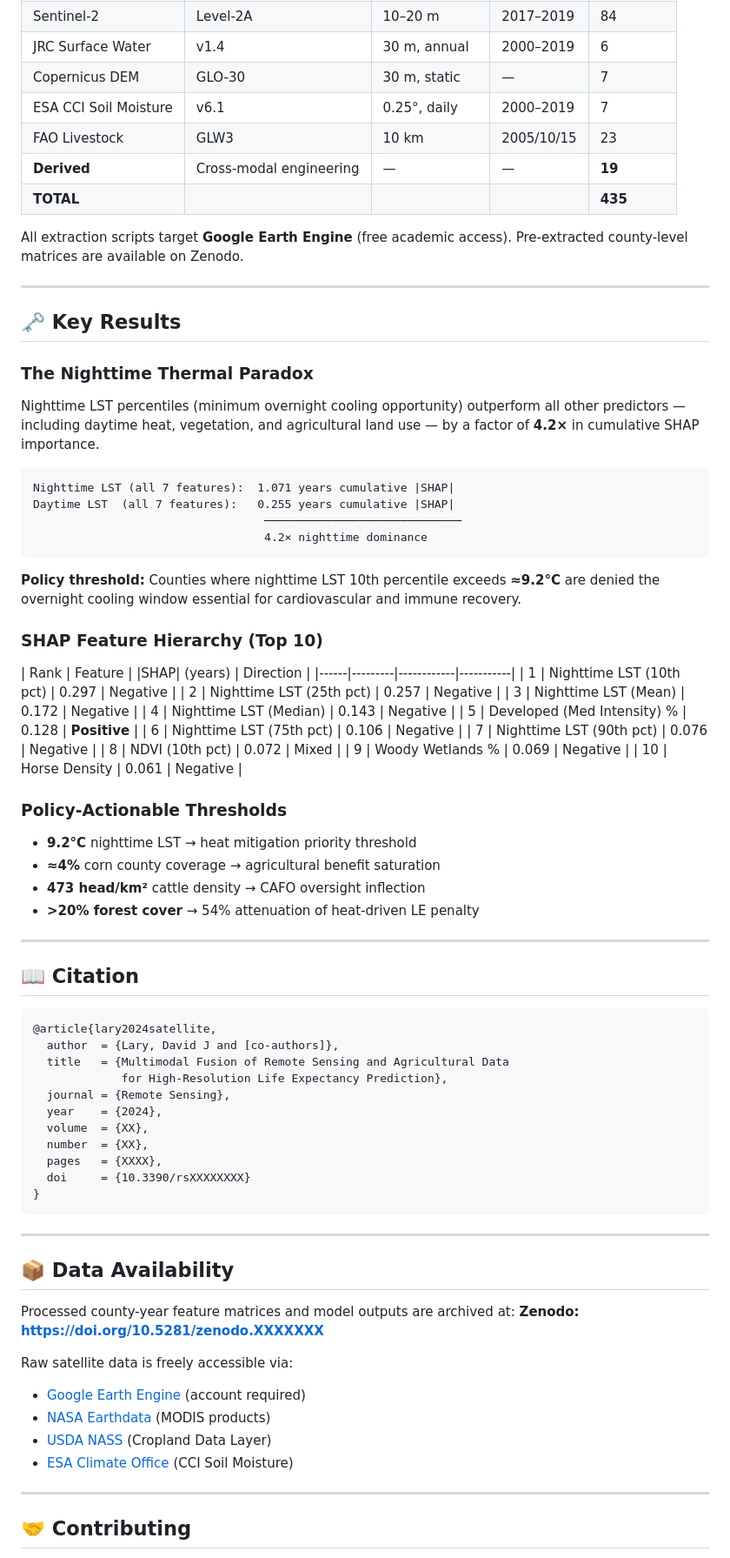
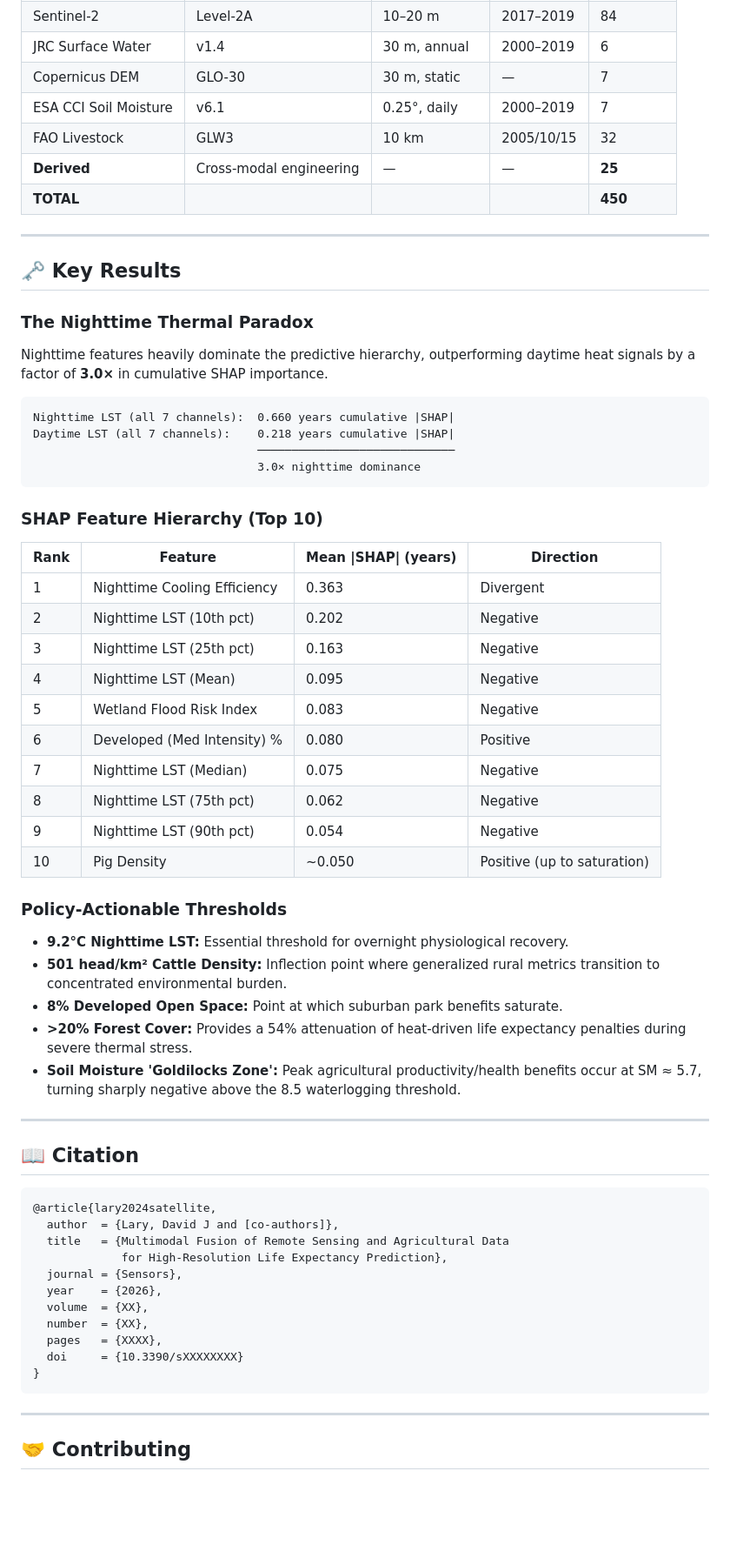
Before and after one commit to albertfaiz/Multimodal_geo_fusion_FM, a Markdown page: README.md, the part around one of its changes. Shown at 87% size. Rendered like a GitHub page; blank space fills up the shorter version.

Commit message:
Revise README with updated findings and metrics
Updated key findings, feature counts, and citation details in README. Adjusted environmental metrics and clarified data sources.

````diff
--- a/README.md
+++ b/README.md
@@ -169,47 +169,44 @@ python figures/generate_all.py --shap results/shap_values.pkl
 | JRC Surface Water | v1.4 | 30 m, annual | 2000–2019 | 6 |
 | Copernicus DEM | GLO-30 | 30 m, static | — | 7 |
 | ESA CCI Soil Moisture | v6.1 | 0.25°, daily | 2000–2019 | 7 |
-| FAO Livestock | GLW3 | 10 km | 2005/10/15 | 23 |
-| **Derived** | Cross-modal engineering | — | — | **19** |
-| **TOTAL** | | | | **435** |
-
-All extraction scripts target **Google Earth Engine** (free academic access). Pre-extracted county-level matrices are available on Zenodo.
+| FAO Livestock | GLW3 | 10 km | 2005/10/15 | 32 |
+| **Derived** | Cross-modal engineering | — | — | **25** |
+| **TOTAL** | | | | **450** |
 
 ---
 
 ## 🗝️ Key Results
 
 ### The Nighttime Thermal Paradox
-Nighttime LST percentiles (minimum overnight cooling opportunity) outperform all other predictors — including daytime heat, vegetation, and agricultural land use — by a factor of **4.2×** in cumulative SHAP importance.
+Nighttime features heavily dominate the predictive hierarchy, outperforming daytime heat signals by a factor of **3.0×** in cumulative SHAP importance.
 
-```
-Nighttime LST (all 7 features):  1.071 years cumulative |SHAP|
-Daytime LST  (all 7 features):   0.255 years cumulative |SHAP|
-                                  ─────────────────────────────
-                                  4.2× nighttime dominance
+```text
+Nighttime LST (all 7 channels):  0.660 years cumulative |SHAP|
+Daytime LST (all 7 channels):    0.218 years cumulative |SHAP|
+                                 ─────────────────────────────
+                                 3.0× nighttime dominance
 ```
 
-**Policy threshold:** Counties where nighttime LST 10th percentile exceeds **≈9.2°C** are denied the overnight cooling window essential for cardiovascular and immune recovery.
-
 ### SHAP Feature Hierarchy (Top 10)
-| Rank | Feature | |SHAP| (years) | Direction |
-|------|---------|------------|-----------|
-| 1 | Nighttime LST (10th pct) | 0.297 | Negative |
-| 2 | Nighttime LST (25th pct) | 0.257 | Negative |
-| 3 | Nighttime LST (Mean) | 0.172 | Negative |
-| 4 | Nighttime LST (Median) | 0.143 | Negative |
-| 5 | Developed (Med Intensity) % | 0.128 | **Positive** |
-| 6 | Nighttime LST (75th pct) | 0.106 | Negative |
-| 7 | Nighttime LST (90th pct) | 0.076 | Negative |
-| 8 | NDVI (10th pct) | 0.072 | Mixed |
-| 9 | Woody Wetlands % | 0.069 | Negative |
-| 10 | Horse Density | 0.061 | Negative |
+| Rank | Feature | Mean \|SHAP\| (years) | Direction |
+|------|---------|-----------------------|-----------|
+| 1 | Nighttime Cooling Efficiency | 0.363 | Divergent |
+| 2 | Nighttime LST (10th pct) | 0.202 | Negative |
+| 3 | Nighttime LST (25th pct) | 0.163 | Negative |
+| 4 | Nighttime LST (Mean) | 0.095 | Negative |
+| 5 | Wetland Flood Risk Index | 0.083 | Negative |
+| 6 | Developed (Med Intensity) % | 0.080 | Positive |
+| 7 | Nighttime LST (Median) | 0.075 | Negative |
+| 8 | Nighttime LST (75th pct) | 0.062 | Negative |
+| 9 | Nighttime LST (90th pct) | 0.054 | Negative |
+| 10 | Pig Density | ~0.050 | Positive (up to saturation) |
 
 ### Policy-Actionable Thresholds
-- **9.2°C** nighttime LST → heat mitigation priority threshold
-- **≈4%** corn county coverage → agricultural benefit saturation
-- **473 head/km²** cattle density → CAFO oversight inflection
-- **>20% forest cover** → 54% attenuation of heat-driven LE penalty
+- **9.2°C Nighttime LST:** Essential threshold for overnight physiological recovery.
+- **501 head/km² Cattle Density:** Inflection point where generalized rural metrics transition to concentrated environmental burden.
+- **8% Developed Open Space:** Point at which suburban park benefits saturate.
+- **>20% Forest Cover:** Provides a 54% attenuation of heat-driven life expectancy penalties during severe thermal stress.
+- **Soil Moisture 'Goldilocks Zone':** Peak agricultural productivity/health benefits occur at SM ≈ 5.7, turning sharply negative above the 8.5 waterlogging threshold.
 
 ---
 
@@ -220,27 +217,14 @@ Daytime LST  (all 7 features):   0.255 years cumulative |SHAP|
   author  = {Lary, David J and [co-authors]},
   title   = {Multimodal Fusion of Remote Sensing and Agricultural Data
              for High-Resolution Life Expectancy Prediction},
-  journal = {Remote Sensing},
-  year    = {2024},
+  journal = {Sensors},
+  year    = {2026},
   volume  = {XX},
   number  = {XX},
   pages   = {XXXX},
-  doi     = {10.3390/rsXXXXXXXX}
+  doi     = {10.3390/sXXXXXXXX}
 }
 ```
-
----
-
-## 📦 Data Availability
-
-Processed county-year feature matrices and model outputs are archived at:
-**Zenodo: https://doi.org/10.5281/zenodo.XXXXXXX**
-
-Raw satellite data is freely accessible via:
-- [Google Earth Engine](https://earthengine.google.com/) (account required)
-- [NASA Earthdata](https://earthdata.nasa.gov/) (MODIS products)
-- [USDA NASS](https://nassgeodata.gmu.edu/CropScape/) (Cropland Data Layer)
-- [ESA Climate Office](https://climate.esa.int/en/projects/soil-moisture/) (CCI Soil Moisture)
 
 ---
 
````
Also changed, not shown: other parts of README.md (+44 -44 lines).
